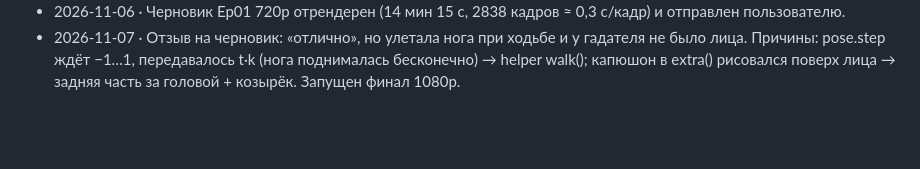
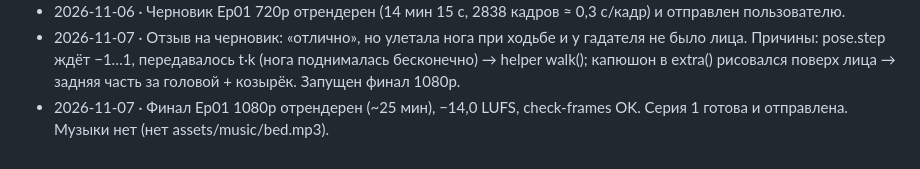
Before and after one commit to LolKyy/Practice-rep, a Markdown page: epoch-series/bible/LOG.md, the part around the change. Rendered like a GitHub page; blank space fills up the shorter version.

```diff
--- a/epoch-series/bible/LOG.md
+++ b/epoch-series/bible/LOG.md
@@ -17,3 +17,4 @@
 - 2026-11-06 · Озвучка v3 одобрена. Собран Ep01.tsx (25 шотов) + ep01art.ts, проверены кадры (stills по шотам), поправлены ценники/Цезарь у Сената/голубь/финальная наклейка. Черновик 720p в рендере.
 - 2026-11-06 · Черновик Ep01 720p отрендерен (14 мин 15 с, 2838 кадров ≈ 0,3 с/кадр) и отправлен пользователю.
 - 2026-11-07 · Отзыв на черновик: «отлично», но улетала нога при ходьбе и у гадателя не было лица. Причины: pose.step ждёт −1…1, передавалось t·k (нога поднималась бесконечно) → helper walk(); капюшон в extra() рисовался поверх лица → задняя часть за головой + козырёк. Запущен финал 1080p.
+- 2026-11-07 · Финал Ep01 1080p отрендерен (~25 мин), −14,0 LUFS, check-frames OK. Серия 1 готова и отправлена. Музыки нет (нет assets/music/bed.mp3).
```
Also changed, not shown: epoch-series/bible/STATE.md (+1 -1 lines).
